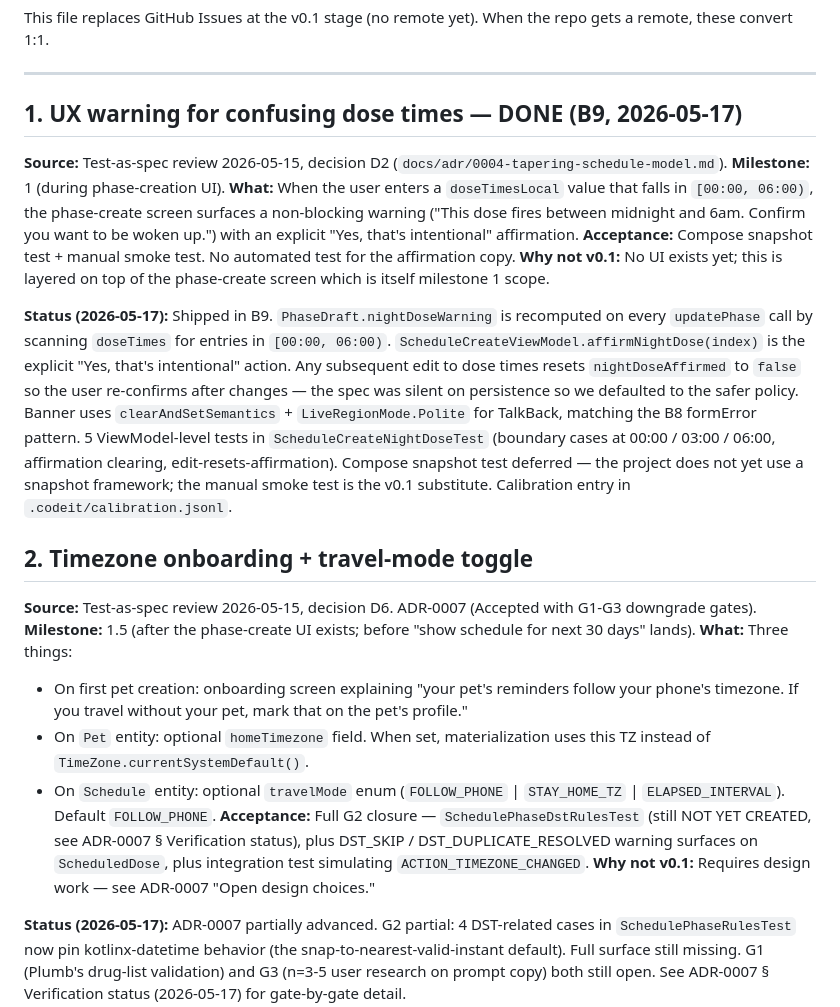
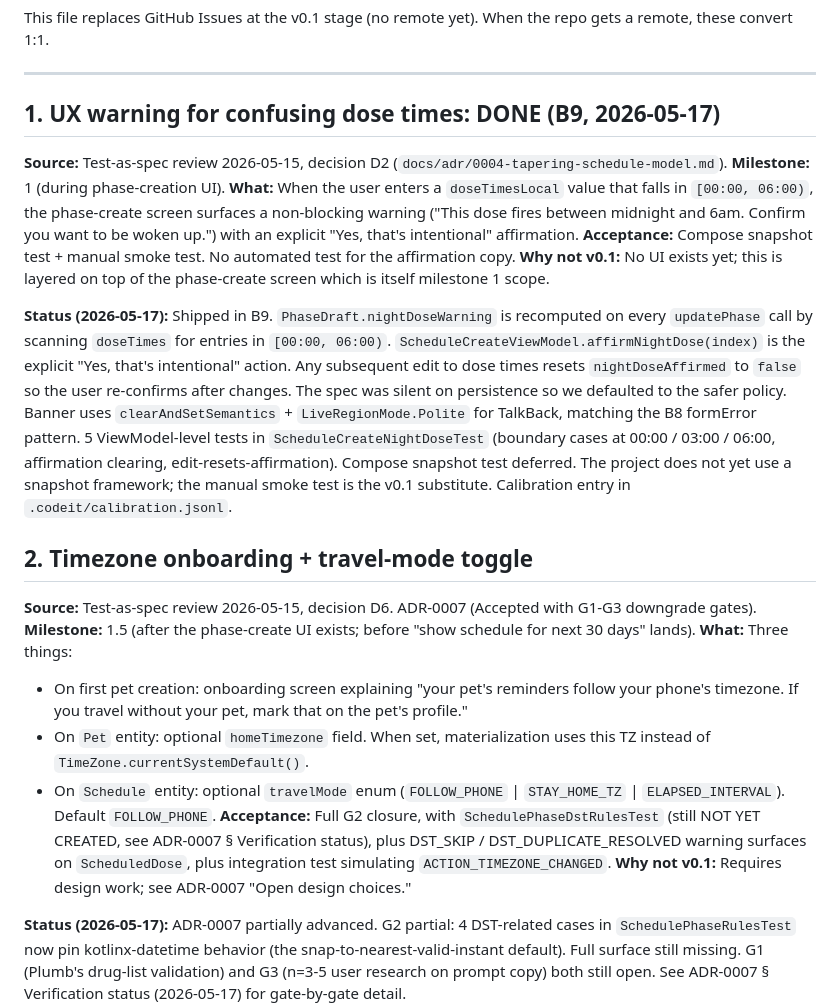
Before and after one commit to weijia-89/toebeans, a Markdown page: docs/issues/v0.1-followups.md, the part around one of its changes. GitHub-like rendering.

```diff
--- a/docs/issues/v0.1-followups.md
+++ b/docs/issues/v0.1-followups.md
@@ -6,7 +6,7 @@ This file replaces GitHub Issues at the v0.1 stage (no remote yet). When the rep
 
 ---
 
-## 1. UX warning for confusing dose times — DONE (B9, 2026-05-17)
+## 1. UX warning for confusing dose times: DONE (B9, 2026-05-17)
 
 **Source:** Test-as-spec review 2026-05-15, decision D2 (`docs/adr/0004-tapering-schedule-model.md`).
 **Milestone:** 1 (during phase-creation UI).
@@ -14,7 +14,7 @@ This file replaces GitHub Issues at the v0.1 stage (no remote yet). When the rep
 **Acceptance:** Compose snapshot test + manual smoke test. No automated test for the affirmation copy.
 **Why not v0.1:** No UI exists yet; this is layered on top of the phase-create screen which is itself milestone 1 scope.
 
-**Status (2026-05-17):** Shipped in B9. `PhaseDraft.nightDoseWarning` is recomputed on every `updatePhase` call by scanning `doseTimes` for entries in `[00:00, 06:00)`. `ScheduleCreateViewModel.affirmNightDose(index)` is the explicit "Yes, that's intentional" action. Any subsequent edit to dose times resets `nightDoseAffirmed` to `false` so the user re-confirms after changes — the spec was silent on persistence so we defaulted to the safer policy. Banner uses `clearAndSetSemantics` + `LiveRegionMode.Polite` for TalkBack, matching the B8 formError pattern. 5 ViewModel-level tests in `ScheduleCreateNightDoseTest` (boundary cases at 00:00 / 03:00 / 06:00, affirmation clearing, edit-resets-affirmation). Compose snapshot test deferred — the project does not yet use a snapshot framework; the manual smoke test is the v0.1 substitute. Calibration entry in `.codeit/calibration.jsonl`.
+**Status (2026-05-17):** Shipped in B9. `PhaseDraft.nightDoseWarning` is recomputed on every `updatePhase` call by scanning `doseTimes` for entries in `[00:00, 06:00)`. `ScheduleCreateViewModel.affirmNightDose(index)` is the explicit "Yes, that's intentional" action. Any subsequent edit to dose times resets `nightDoseAffirmed` to `false` so the user re-confirms after changes. The spec was silent on persistence so we defaulted to the safer policy. Banner uses `clearAndSetSemantics` + `LiveRegionMode.Polite` for TalkBack, matching the B8 formError pattern. 5 ViewModel-level tests in `ScheduleCreateNightDoseTest` (boundary cases at 00:00 / 03:00 / 06:00, affirmation clearing, edit-resets-affirmation). Compose snapshot test deferred. The project does not yet use a snapshot framework; the manual smoke test is the v0.1 substitute. Calibration entry in `.codeit/calibration.jsonl`.
 
 ## 2. Timezone onboarding + travel-mode toggle
 
@@ -24,8 +24,8 @@ This file replaces GitHub Issues at the v0.1 stage (no remote yet). When the rep
   - On first pet creation: onboarding screen explaining "your pet's reminders follow your phone's timezone. If you travel without your pet, mark that on the pet's profile."
   - On `Pet` entity: optional `homeTimezone` field. When set, materialization uses this TZ instead of `TimeZone.currentSystemDefault()`.
   - On `Schedule` entity: optional `travelMode` enum (`FOLLOW_PHONE` | `STAY_HOME_TZ` | `ELAPSED_INTERVAL`). Default `FOLLOW_PHONE`.
-**Acceptance:** Full G2 closure — `SchedulePhaseDstRulesTest` (still NOT YET CREATED, see ADR-0007 § Verification status), plus DST_SKIP / DST_DUPLICATE_RESOLVED warning surfaces on `ScheduledDose`, plus integration test simulating `ACTION_TIMEZONE_CHANGED`.
-**Why not v0.1:** Requires design work — see ADR-0007 "Open design choices."
+**Acceptance:** Full G2 closure, with `SchedulePhaseDstRulesTest` (still NOT YET CREATED, see ADR-0007 § Verification status), plus DST_SKIP / DST_DUPLICATE_RESOLVED warning surfaces on `ScheduledDose`, plus integration test simulating `ACTION_TIMEZONE_CHANGED`.
+**Why not v0.1:** Requires design work; see ADR-0007 "Open design choices."
 
 **Status (2026-05-17):** ADR-0007 partially advanced. G2 partial: 4 DST-related cases in `SchedulePhaseRulesTest` now pin kotlinx-datetime behavior (the snap-to-nearest-valid-instant default). Full surface still missing. G1 (Plumb's drug-list validation) and G3 (n=3-5 user research on prompt copy) both still open. See ADR-0007 § Verification status (2026-05-17) for gate-by-gate detail.
 
```
Also changed, not shown: other parts of docs/issues/v0.1-followups.md (+5 -5 lines), docs/soak-test-protocol.md (+16 -16 lines).
